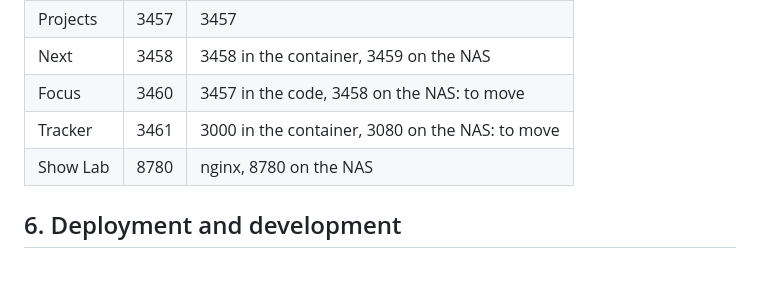
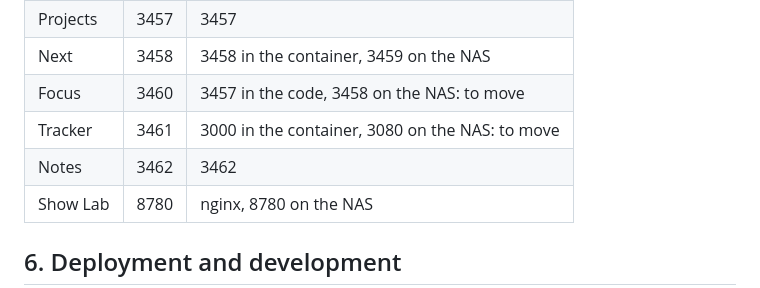
Before and after one commit to cronumstudio/suite-core, a Markdown page: CONVENTIONS.md, the part around the change. Rendered like a GitHub page; blank space fills up the shorter version.

Commit message:
Port registry: Notes on 3462
Co-Authored-By: Claude Opus 5.5 <noreply@anthropic.com>

```diff
--- a/CONVENTIONS.md
+++ b/CONVENTIONS.md
@@ -123,6 +123,7 @@ Compose files use only the current names.
 | Next | 3458 | 3458 in the container, 3459 on the NAS |
 | Focus | 3460 | 3457 in the code, 3458 on the NAS: to move |
 | Tracker | 3461 | 3000 in the container, 3080 on the NAS: to move |
+| Notes | 3462 | 3462 |
 | Show Lab | 8780 | nginx, 8780 on the NAS |
 
 ## 6. Deployment and development
```
